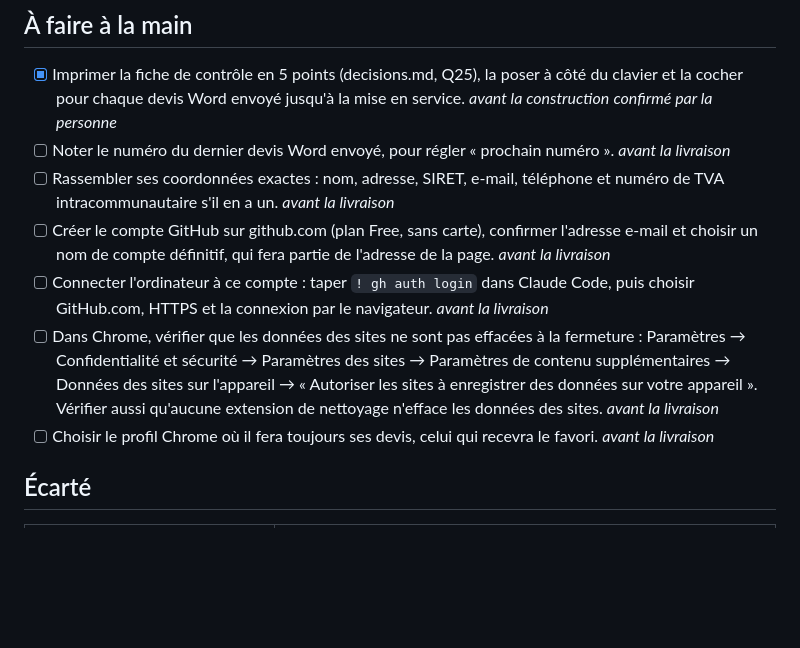
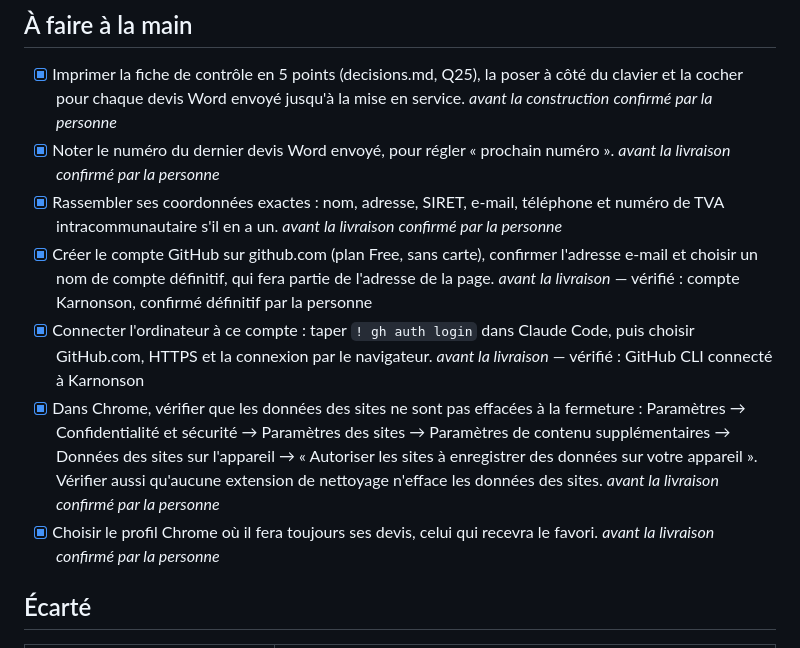
Before and after one commit to Karnonson/devis-3-minutes, a Markdown page: builds/01-devis-3-minutes/architecture.md, the part around the change. GitHub-like rendering; blank space fills up the shorter version.

Commit message:
À faire à la main : compte GitHub Karnonson et connexion de gh vérifiés, les quatre autres confirmés par la personne
Co-Authored-By: Claude Opus 5 (1M context) <noreply@anthropic.com>

```diff
--- a/builds/01-devis-3-minutes/architecture.md
+++ b/builds/01-devis-3-minutes/architecture.md
@@ -81,12 +81,12 @@ Pendant la construction, tout se lance et s'essaie sur l'ordinateur, sans compte
 ## À faire à la main
 
 - [x] Imprimer la fiche de contrôle en 5 points (decisions.md, Q25), la poser à côté du clavier et la cocher pour chaque devis Word envoyé jusqu'à la mise en service. *avant la construction* *confirmé par la personne*
-- [ ] Noter le numéro du dernier devis Word envoyé, pour régler « prochain numéro ». *avant la livraison*
-- [ ] Rassembler ses coordonnées exactes : nom, adresse, SIRET, e-mail, téléphone et numéro de TVA intracommunautaire s'il en a un. *avant la livraison*
-- [ ] Créer le compte GitHub sur github.com (plan Free, sans carte), confirmer l'adresse e-mail et choisir un nom de compte définitif, qui fera partie de l'adresse de la page. *avant la livraison*
-- [ ] Connecter l'ordinateur à ce compte : taper `! gh auth login` dans Claude Code, puis choisir GitHub.com, HTTPS et la connexion par le navigateur. *avant la livraison*
-- [ ] Dans Chrome, vérifier que les données des sites ne sont pas effacées à la fermeture : Paramètres → Confidentialité et sécurité → Paramètres des sites → Paramètres de contenu supplémentaires → Données des sites sur l'appareil → « Autoriser les sites à enregistrer des données sur votre appareil ». Vérifier aussi qu'aucune extension de nettoyage n'efface les données des sites. *avant la livraison*
-- [ ] Choisir le profil Chrome où il fera toujours ses devis, celui qui recevra le favori. *avant la livraison*
+- [x] Noter le numéro du dernier devis Word envoyé, pour régler « prochain numéro ». *avant la livraison* *confirmé par la personne*
+- [x] Rassembler ses coordonnées exactes : nom, adresse, SIRET, e-mail, téléphone et numéro de TVA intracommunautaire s'il en a un. *avant la livraison* *confirmé par la personne*
+- [x] Créer le compte GitHub sur github.com (plan Free, sans carte), confirmer l'adresse e-mail et choisir un nom de compte définitif, qui fera partie de l'adresse de la page. *avant la livraison* — vérifié : compte Karnonson, confirmé définitif par la personne
+- [x] Connecter l'ordinateur à ce compte : taper `! gh auth login` dans Claude Code, puis choisir GitHub.com, HTTPS et la connexion par le navigateur. *avant la livraison* — vérifié : GitHub CLI connecté à Karnonson
+- [x] Dans Chrome, vérifier que les données des sites ne sont pas effacées à la fermeture : Paramètres → Confidentialité et sécurité → Paramètres des sites → Paramètres de contenu supplémentaires → Données des sites sur l'appareil → « Autoriser les sites à enregistrer des données sur votre appareil ». Vérifier aussi qu'aucune extension de nettoyage n'efface les données des sites. *avant la livraison* *confirmé par la personne*
+- [x] Choisir le profil Chrome où il fera toujours ses devis, celui qui recevra le favori. *avant la livraison* *confirmé par la personne*
 
 ## Écarté
 
```
